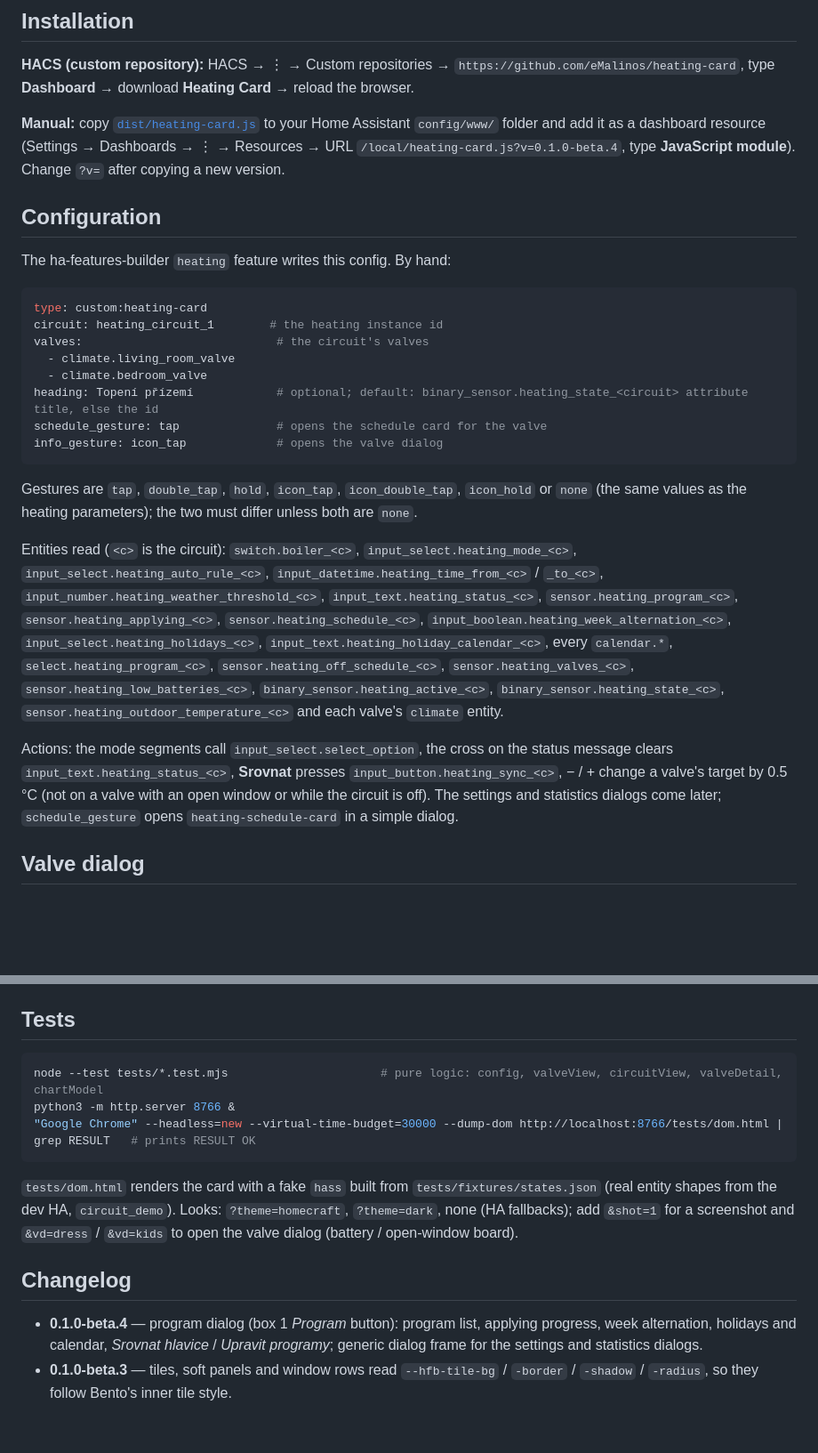
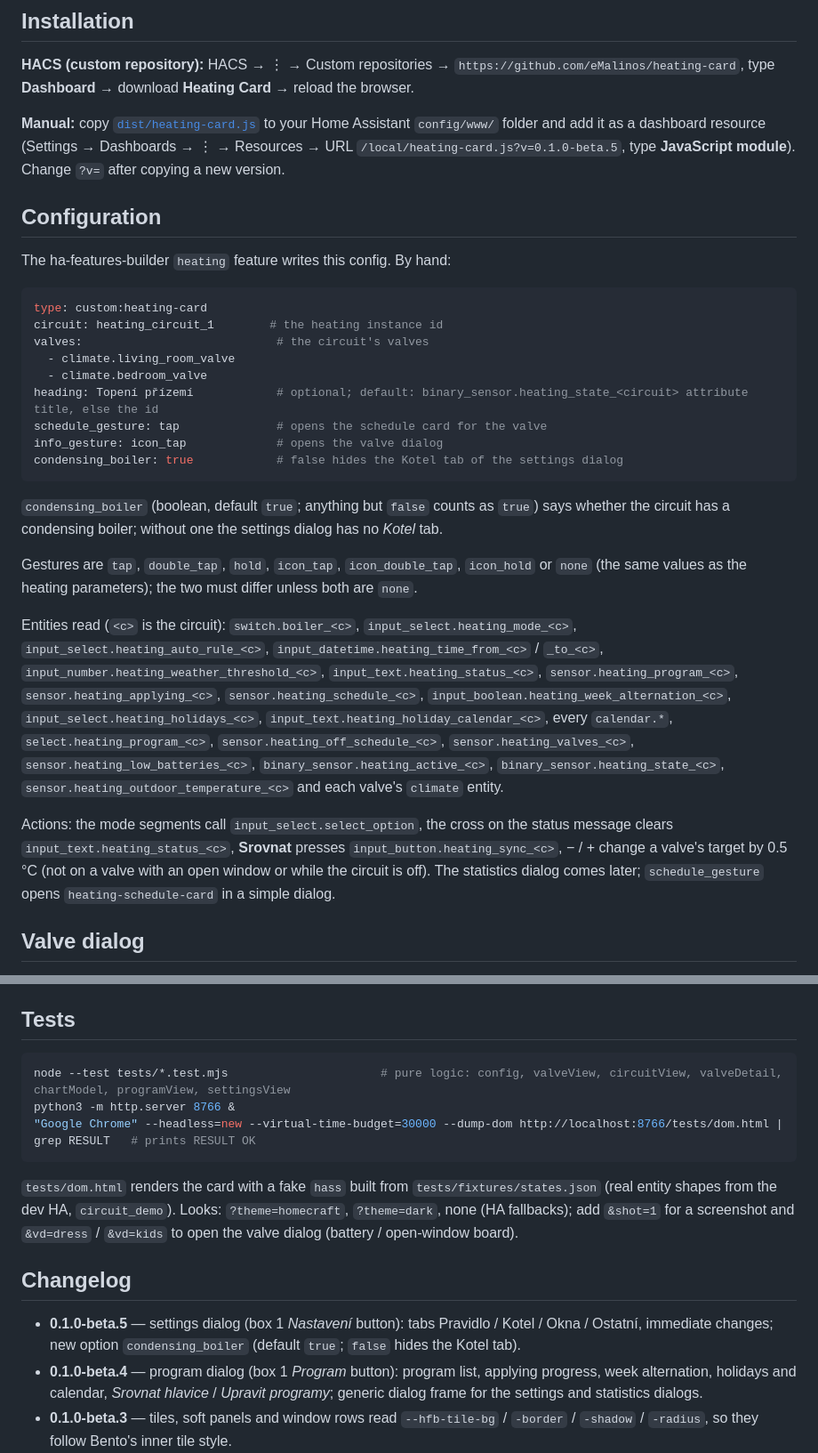
Before and after one commit to eMalinos/heating-card, a Markdown page: README.md, 2 parts joined by grey strips. Shown at 89% size. Rendered like a GitHub page; blank space fills up the shorter version.

````diff
--- a/README.md
+++ b/README.md
@@ -10,7 +10,7 @@ A Home Assistant card for one heating circuit, in the Homecraft look: a circuit
 
 **HACS (custom repository):** HACS → ⋮ → Custom repositories → `https://github.com/eMalinos/heating-card`, type **Dashboard** → download **Heating Card** → reload the browser.
 
-**Manual:** copy [`dist/heating-card.js`](dist/heating-card.js) to your Home Assistant `config/www/` folder and add it as a dashboard resource (Settings → Dashboards → ⋮ → Resources → URL `/local/heating-card.js?v=0.1.0-beta.4`, type **JavaScript module**). Change `?v=` after copying a new version.
+**Manual:** copy [`dist/heating-card.js`](dist/heating-card.js) to your Home Assistant `config/www/` folder and add it as a dashboard resource (Settings → Dashboards → ⋮ → Resources → URL `/local/heating-card.js?v=0.1.0-beta.5`, type **JavaScript module**). Change `?v=` after copying a new version.
 
 ## Configuration
 
@@ -25,13 +25,16 @@ valves:                            # the circuit's valves
 heading: Topení přízemí            # optional; default: binary_sensor.heating_state_<circuit> attribute title, else the id
 schedule_gesture: tap              # opens the schedule card for the valve
 info_gesture: icon_tap             # opens the valve dialog
+condensing_boiler: true            # false hides the Kotel tab of the settings dialog
 ```
+
+`condensing_boiler` (boolean, default `true`; anything but `false` counts as `true`) says whether the circuit has a condensing boiler; without one the settings dialog has no *Kotel* tab.
 
 Gestures are `tap`, `double_tap`, `hold`, `icon_tap`, `icon_double_tap`, `icon_hold` or `none` (the same values as the heating parameters); the two must differ unless both are `none`.
 
 Entities read (`<c>` is the circuit): `switch.boiler_<c>`, `input_select.heating_mode_<c>`, `input_select.heating_auto_rule_<c>`, `input_datetime.heating_time_from_<c>` / `_to_<c>`, `input_number.heating_weather_threshold_<c>`, `input_text.heating_status_<c>`, `sensor.heating_program_<c>`, `sensor.heating_applying_<c>`, `sensor.heating_schedule_<c>`, `input_boolean.heating_week_alternation_<c>`, `input_select.heating_holidays_<c>`, `input_text.heating_holiday_calendar_<c>`, every `calendar.*`, `select.heating_program_<c>`, `sensor.heating_off_schedule_<c>`, `sensor.heating_valves_<c>`, `sensor.heating_low_batteries_<c>`, `binary_sensor.heating_active_<c>`, `binary_sensor.heating_state_<c>`, `sensor.heating_outdoor_temperature_<c>` and each valve's `climate` entity.
 
-Actions: the mode segments call `input_select.select_option`, the cross on the status message clears `input_text.heating_status_<c>`, **Srovnat** presses `input_button.heating_sync_<c>`, − / + change a valve's target by 0.5 °C (not on a valve with an open window or while the circuit is off). The settings and statistics dialogs come later; `schedule_gesture` opens `heating-schedule-card` in a simple dialog.
+Actions: the mode segments call `input_select.select_option`, the cross on the status message clears `input_text.heating_status_<c>`, **Srovnat** presses `input_button.heating_sync_<c>`, − / + change a valve's target by 0.5 °C (not on a valve with an open window or while the circuit is off). The statistics dialog comes later; `schedule_gesture` opens `heating-schedule-card` in a simple dialog.
 
 ## Valve dialog
 
@@ -54,7 +70,7 @@ Colours, radii and shadows come from the `--hfb-*` tokens of the [Homecraft styl
 ## Tests
 
 ```sh
-node --test tests/*.test.mjs                      # pure logic: config, valveView, circuitView, valveDetail, chartModel
+node --test tests/*.test.mjs                      # pure logic: config, valveView, circuitView, valveDetail, chartModel, programView, settingsView
 python3 -m http.server 8766 &
 "Google Chrome" --headless=new --virtual-time-budget=30000 --dump-dom http://localhost:8766/tests/dom.html | grep RESULT   # prints RESULT OK
 ```
@@ -63,6 +79,7 @@ python3 -m http.server 8766 &
 
 ## Changelog
 
+- **0.1.0-beta.5** — settings dialog (box 1 *Nastavení* button): tabs Pravidlo / Kotel / Okna / Ostatní, immediate changes; new option `condensing_boiler` (default `true`; `false` hides the Kotel tab).
 - **0.1.0-beta.4** — program dialog (box 1 *Program* button): program list, applying progress, week alternation, holidays and calendar, *Srovnat hlavice* / *Upravit programy*; generic dialog frame for the settings and statistics dialogs.
 - **0.1.0-beta.3** — tiles, soft panels and window rows read `--hfb-tile-bg` / `-border` / `-shadow` / `-radius`, so they follow Bento's inner tile style.
 - **0.1.0-beta.2** — valve dialog (batteries, windows, 24 h chart, calibrate); `info_gesture` opens it instead of more-info.
````
Also changed, not shown: other parts of README.md (+13 -0 lines), README.cs.md (+18 -2 lines), docs/settings-dialog.png (added), 4 other files.
